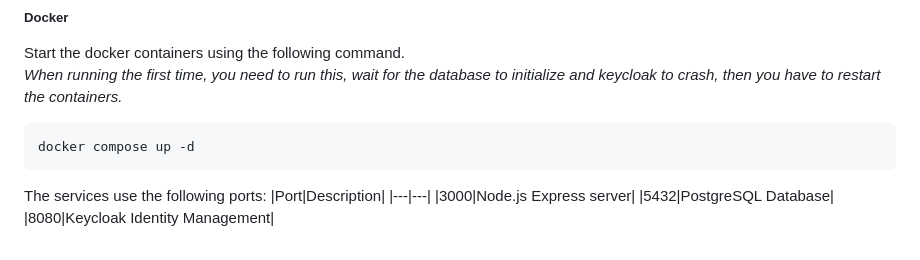
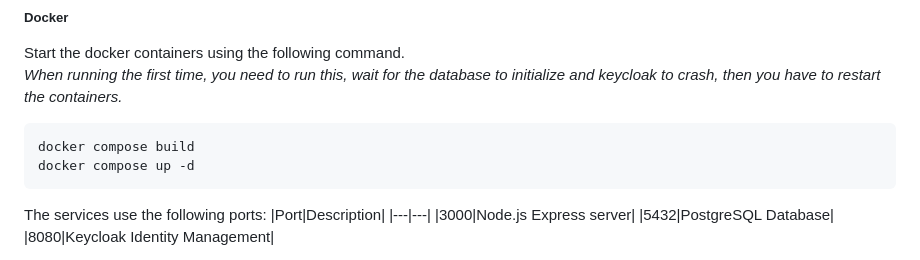
Before and after one commit to kendlbat/starthack2024, a Markdown page: README.md, the part around the change. Rendered like a GitHub page.

Commit message:
Bob der baumeiter

````diff
--- a/README.md
+++ b/README.md
@@ -39,6 +39,7 @@ Start the docker containers using the following command.
 _When running the first time, you need to run this, wait for the database to initialize and keycloak to crash, then you have to restart the containers._
 
 ```sh
+docker compose build
 docker compose up -d
 ```
 
````
